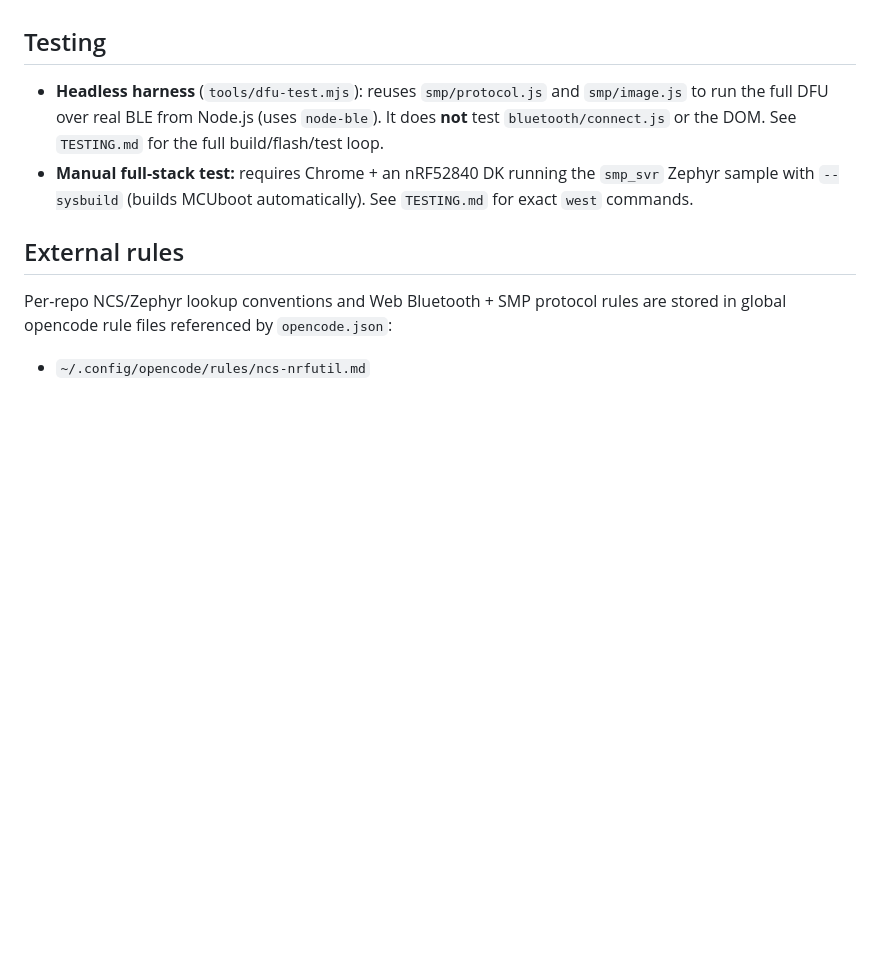
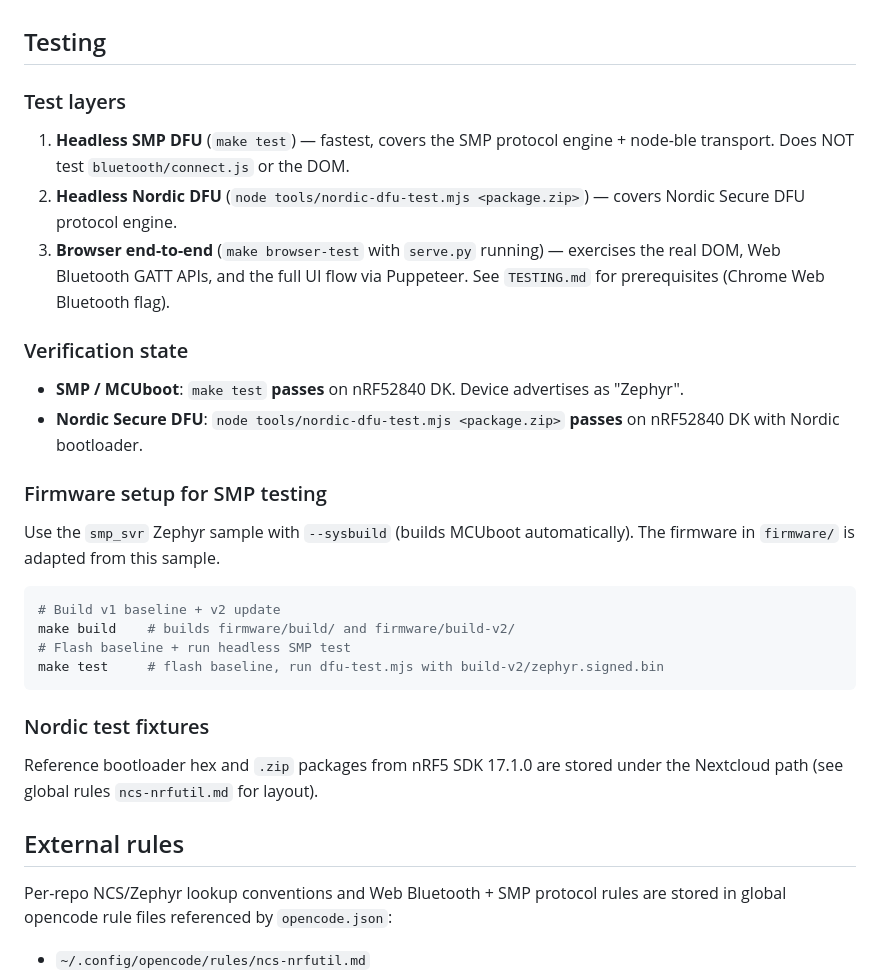
Before and after one commit to qarnet/web-bluetooth-dfu, a Markdown page: AGENTS.md, the part around one of its changes. GitHub-like rendering; blank space fills up the shorter version.

````diff
--- a/AGENTS.md
+++ b/AGENTS.md
@@ -62,8 +74,31 @@ The correct, safe sequence with MCUboot rollback protection is:
 
 ## Testing
 
-- **Headless harness** (`tools/dfu-test.mjs`): reuses `smp/protocol.js` and `smp/image.js` to run the full DFU over real BLE from Node.js (uses `node-ble`). It does **not** test `bluetooth/connect.js` or the DOM. See `TESTING.md` for the full build/flash/test loop.
-- **Manual full-stack test:** requires Chrome + an nRF52840 DK running the `smp_svr` Zephyr sample with `--sysbuild` (builds MCUboot automatically). See `TESTING.md` for exact `west` commands.
+### Test layers
+
+1. **Headless SMP DFU** (`make test`) — fastest, covers the SMP protocol engine + node-ble transport. Does NOT test `bluetooth/connect.js` or the DOM.
+2. **Headless Nordic DFU** (`node tools/nordic-dfu-test.mjs <package.zip>`) — covers Nordic Secure DFU protocol engine.
+3. **Browser end-to-end** (`make browser-test` with `serve.py` running) — exercises the real DOM, Web Bluetooth GATT APIs, and the full UI flow via Puppeteer. See `TESTING.md` for prerequisites (Chrome Web Bluetooth flag).
+
+### Verification state
+
+- **SMP / MCUboot**: `make test` **passes** on nRF52840 DK. Device advertises as "Zephyr".
+- **Nordic Secure DFU**: `node tools/nordic-dfu-test.mjs <package.zip>` **passes** on nRF52840 DK with Nordic bootloader.
+
+### Firmware setup for SMP testing
+
+Use the `smp_svr` Zephyr sample with `--sysbuild` (builds MCUboot automatically). The firmware in `firmware/` is adapted from this sample.
+
+```bash
+# Build v1 baseline + v2 update
+make build    # builds firmware/build/ and firmware/build-v2/
+# Flash baseline + run headless SMP test
+make test     # flash baseline, run dfu-test.mjs with build-v2/zephyr.signed.bin
+```
+
+### Nordic test fixtures
+
+Reference bootloader hex and `.zip` packages from nRF5 SDK 17.1.0 are stored under the Nextcloud path (see global rules `ncs-nrfutil.md` for layout).
 
 ## External rules
 
````
Also changed, not shown: other parts of AGENTS.md (+36 -24 lines), PLAN.md (deleted, +0 -93 lines), STATUS.md (deleted, +0 -70 lines).
